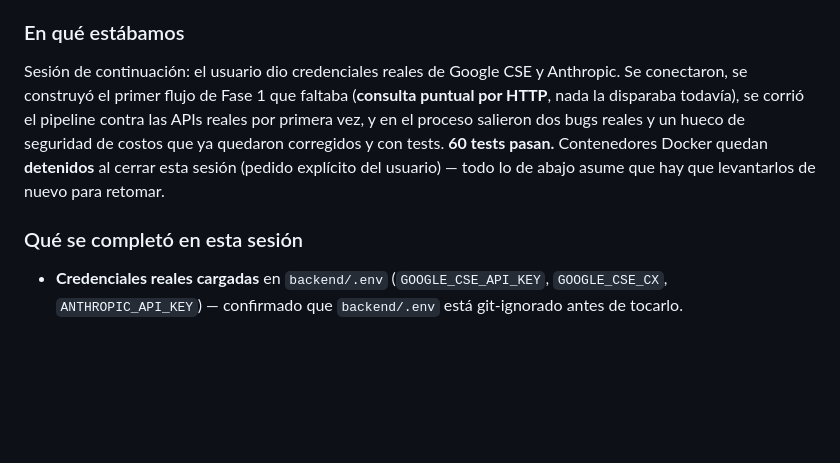
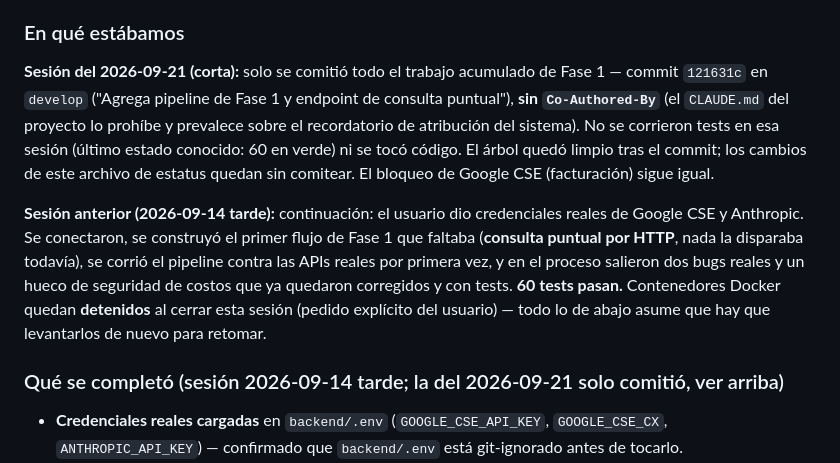
Before and after one commit to fmontano85/vera_proyect, a Markdown page: CLAUDE.md, the part around one of its changes. GitHub-like rendering; blank space fills up the shorter version.

Commit message:
Actualizacion CLAUDE.md add README

```diff
--- a/CLAUDE.md
+++ b/CLAUDE.md
@@ -12,8 +12,10 @@ Este archivo es la fuente de verdad para Claude Code. Léelo completo antes de c
 
 ### En qué estábamos
-Sesión de continuación: el usuario dio credenciales reales de Google CSE y Anthropic. Se conectaron, se construyó el primer flujo de Fase 1 que faltaba (**consulta puntual por HTTP**, nada la disparaba todavía), se corrió el pipeline contra las APIs reales por primera vez, y en el proceso salieron dos bugs reales y un hueco de seguridad de costos que ya quedaron corregidos y con tests. **60 tests pasan.** Contenedores Docker quedan **detenidos** al cerrar esta sesión (pedido explícito del usuario) — todo lo de abajo asume que hay que levantarlos de nuevo para retomar.
+**Sesión del 2026-09-21 (corta):** solo se comitió todo el trabajo acumulado de Fase 1 — commit `121631c` en `develop` ("Agrega pipeline de Fase 1 y endpoint de consulta puntual"), **sin `Co-Authored-By`** (el `CLAUDE.md` del proyecto lo prohíbe y prevalece sobre el recordatorio de atribución del sistema). No se corrieron tests en esa sesión (último estado conocido: 60 en verde) ni se tocó código. El árbol quedó limpio tras el commit; los cambios de este archivo de estatus quedan sin comitear. El bloqueo de Google CSE (facturación) sigue igual.
 
-### Qué se completó en esta sesión
+**Sesión anterior (2026-09-14 tarde):** continuación: el usuario dio credenciales reales de Google CSE y Anthropic. Se conectaron, se construyó el primer flujo de Fase 1 que faltaba (**consulta puntual por HTTP**, nada la disparaba todavía), se corrió el pipeline contra las APIs reales por primera vez, y en el proceso salieron dos bugs reales y un hueco de seguridad de costos que ya quedaron corregidos y con tests. **60 tests pasan.** Contenedores Docker quedan **detenidos** al cerrar esta sesión (pedido explícito del usuario) — todo lo de abajo asume que hay que levantarlos de nuevo para retomar.
+
+### Qué se completó (sesión 2026-09-14 tarde; la del 2026-09-21 solo comitió, ver arriba)
 - **Credenciales reales cargadas** en `backend/.env` (`GOOGLE_CSE_API_KEY`, `GOOGLE_CSE_CX`, `ANTHROPIC_API_KEY`) — confirmado que `backend/.env` está git-ignorado antes de tocarlo.
 - **Bug real corregido — modelo de Anthropic mal configurado:** `ANTHROPIC_MODEL_FAST` apuntaba a `claude-haiku-4-5` (sin sufijo de fecha), que no es un id real de la API — toda llamada real habría fallado. Corregido a `claude-haiku-4-5-20251001` en `.env` y en el default de `config/services.php`; 2 tests que tenían el nombre viejo hardcodeado ahora comparan contra `config('services.anthropic.model_fast'/'model_escalation')`. Verificado con una llamada real (HTTP 200).
 - **Endpoint de consulta puntual (primer flujo real de Fase 1, sección 5):**
```
Also changed, not shown: other parts of CLAUDE.md (+1 -1 lines), README.md (added, +165 -0 lines).
